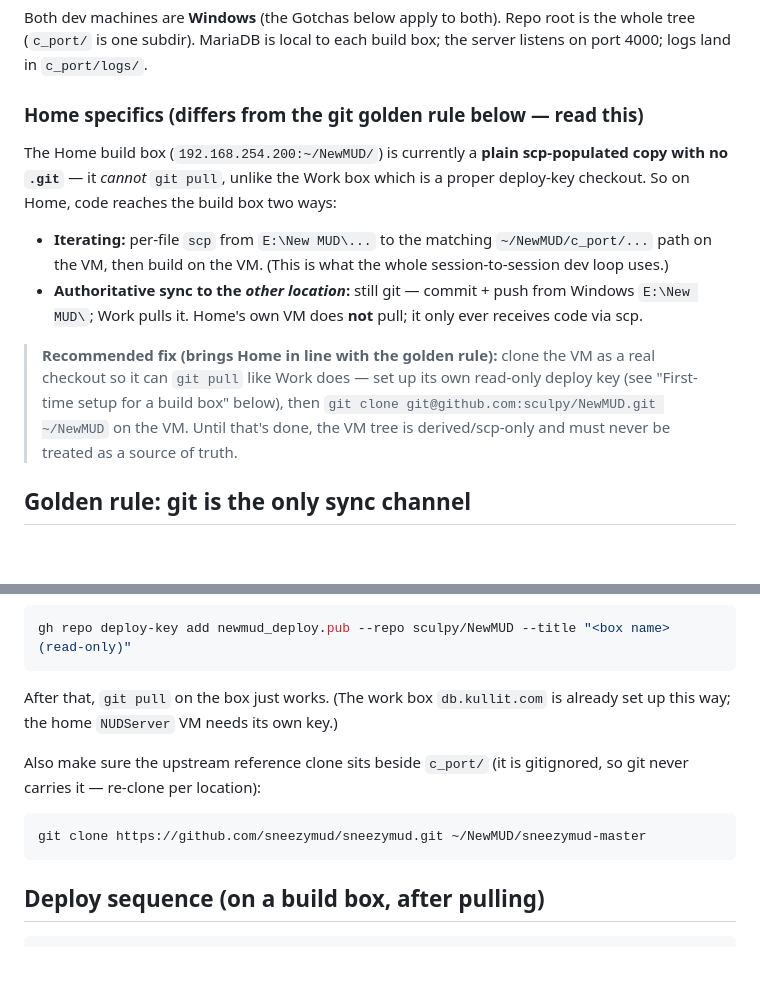
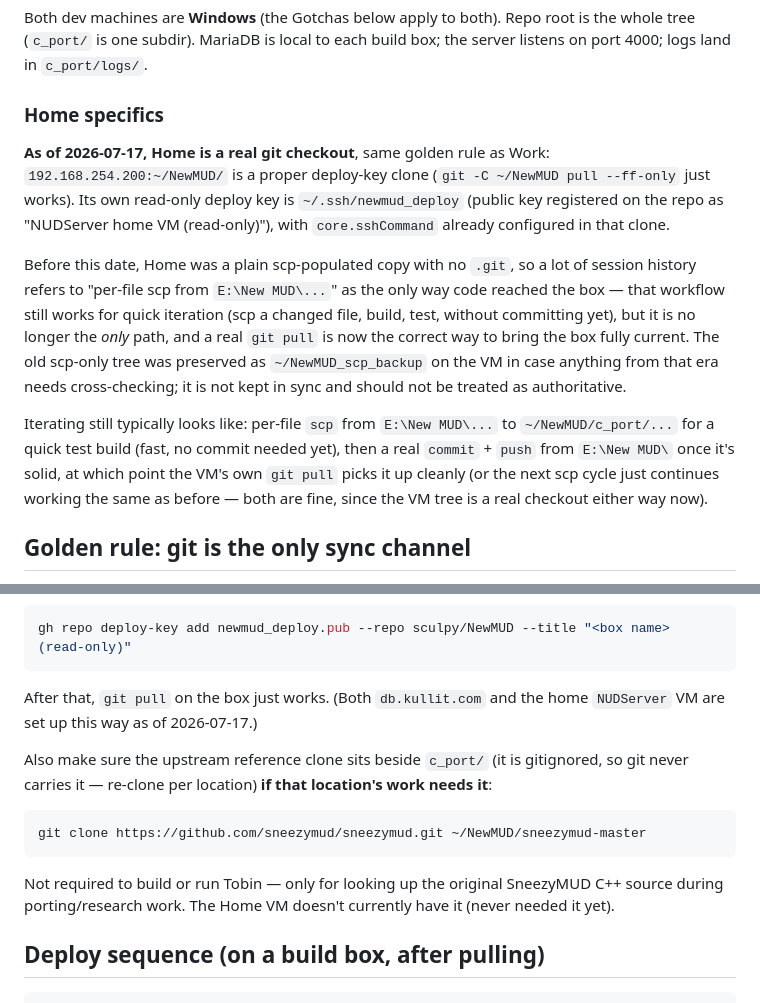
Before and after one commit to sculpy/TobinMUD, a Markdown page: SYNC.md, 2 parts joined by grey strips. Rendered like a GitHub page; blank space fills up the shorter version.

Commit message:
SYNC.md: Home VM is now a real git checkout, not scp-only
Registered a deploy key for the Home VM (NUDServer), cloned the repo
there fresh, and swapped it into place at the canonical ~/NewMUD path
with a clean restart -- git pull now works there same as db.kullit.com.

Co-Authored-By: Claude Opus 4.6 <noreply@anthropic.com>

````diff
--- a/SYNC.md
+++ b/SYNC.md
@@ -26,26 +26,30 @@ Both dev machines are **Windows** (the Gotchas below apply to both). Repo root
 is the whole tree (`c_port/` is one subdir). MariaDB is local to each build
 box; the server listens on port 4000; logs land in `c_port/logs/`.
 
-### Home specifics (differs from the git golden rule below — read this)
+### Home specifics
 
-The Home build box (`192.168.254.200:~/NewMUD/`) is currently a **plain
-scp-populated copy with no `.git`** — it *cannot* `git pull`, unlike the Work
-box which is a proper deploy-key checkout. So on Home, code reaches the build
-box two ways:
+**As of 2026-07-17, Home is a real git checkout**, same golden rule as Work:
+`192.168.254.200:~/NewMUD/` is a proper deploy-key clone (`git -C ~/NewMUD
+pull --ff-only` just works). Its own read-only deploy key is
+`~/.ssh/newmud_deploy` (public key registered on the repo as "NUDServer home
+VM (read-only)"), with `core.sshCommand` already configured in that clone.
 
-- **Iterating:** per-file `scp` from `E:\New MUD\...` to the matching
-  `~/NewMUD/c_port/...` path on the VM, then build on the VM. (This is what
-  the whole session-to-session dev loop uses.)
-- **Authoritative sync to the *other location*:** still git — commit + push
-  from Windows `E:\New MUD\`; Work pulls it. Home's own VM does **not** pull;
-  it only ever receives code via scp.
+Before this date, Home was a plain scp-populated copy with no `.git`, so a
+lot of session history refers to "per-file scp from `E:\New MUD\...`" as the
+only way code reached the box — that workflow still works for quick
+iteration (scp a changed file, build, test, without committing yet), but it
+is no longer the *only* path, and a real `git pull` is now the correct way
+to bring the box fully current. The old scp-only tree was preserved as
+`~/NewMUD_scp_backup` on the VM in case anything from that era needs
+cross-checking; it is not kept in sync and should not be treated as
+authoritative.
 
-> **Recommended fix (brings Home in line with the golden rule):** clone the VM
-> as a real checkout so it can `git pull` like Work does — set up its own
-> read-only deploy key (see "First-time setup for a build box" below), then
-> `git clone git@github.com:sculpy/NewMUD.git ~/NewMUD` on the VM. Until that's
-> done, the VM tree is derived/scp-only and must never be treated as a source
-> of truth.
+Iterating still typically looks like: per-file `scp` from `E:\New MUD\...`
+to `~/NewMUD/c_port/...` for a quick test build (fast, no commit needed
+yet), then a real `commit` + `push` from `E:\New MUD\` once it's solid, at
+which point the VM's own `git pull` picks it up cleanly (or the next scp
+cycle just continues working the same as before — both are fine, since the
+VM tree is a real checkout either way now).
 
 ## Golden rule: git is the only sync channel
 
@@ -101,14 +105,18 @@ GitHub → NewMUD → Settings → Deploy keys, **or** from any machine with `gh
 ```bash
 gh repo deploy-key add newmud_deploy.pub --repo sculpy/NewMUD --title "<box name> (read-only)"
 ```
-After that, `git pull` on the box just works. (The work box `db.kullit.com`
-is already set up this way; the home `NUDServer` VM needs its own key.)
+After that, `git pull` on the box just works. (Both `db.kullit.com` and the
+home `NUDServer` VM are set up this way as of 2026-07-17.)
 
 Also make sure the upstream reference clone sits beside `c_port/` (it is
-gitignored, so git never carries it — re-clone per location):
+gitignored, so git never carries it — re-clone per location) **if that
+location's work needs it**:
 ```bash
 git clone https://github.com/sneezymud/sneezymud.git ~/NewMUD/sneezymud-master
 ```
+Not required to build or run Tobin — only for looking up the original
+SneezyMUD C++ source during porting/research work. The Home VM doesn't
+currently have it (never needed it yet).
 
 ## Deploy sequence (on a build box, after pulling)
 
````
